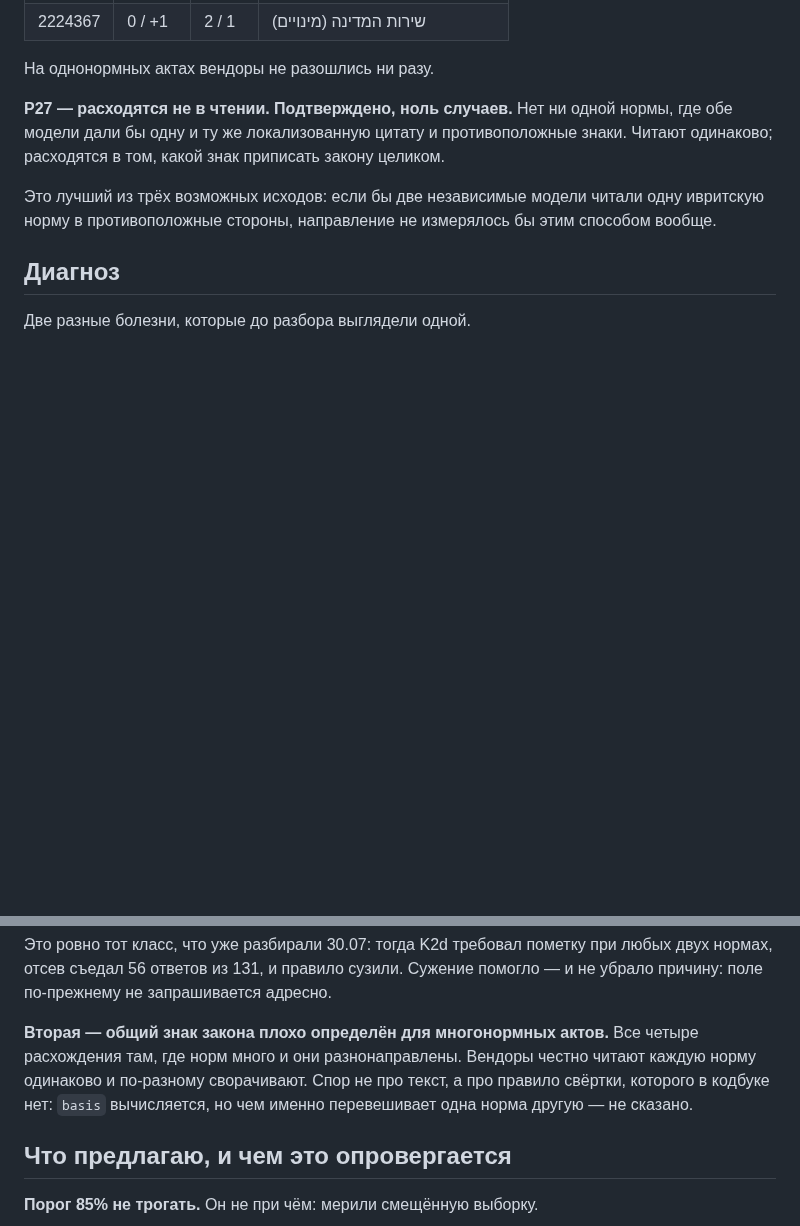
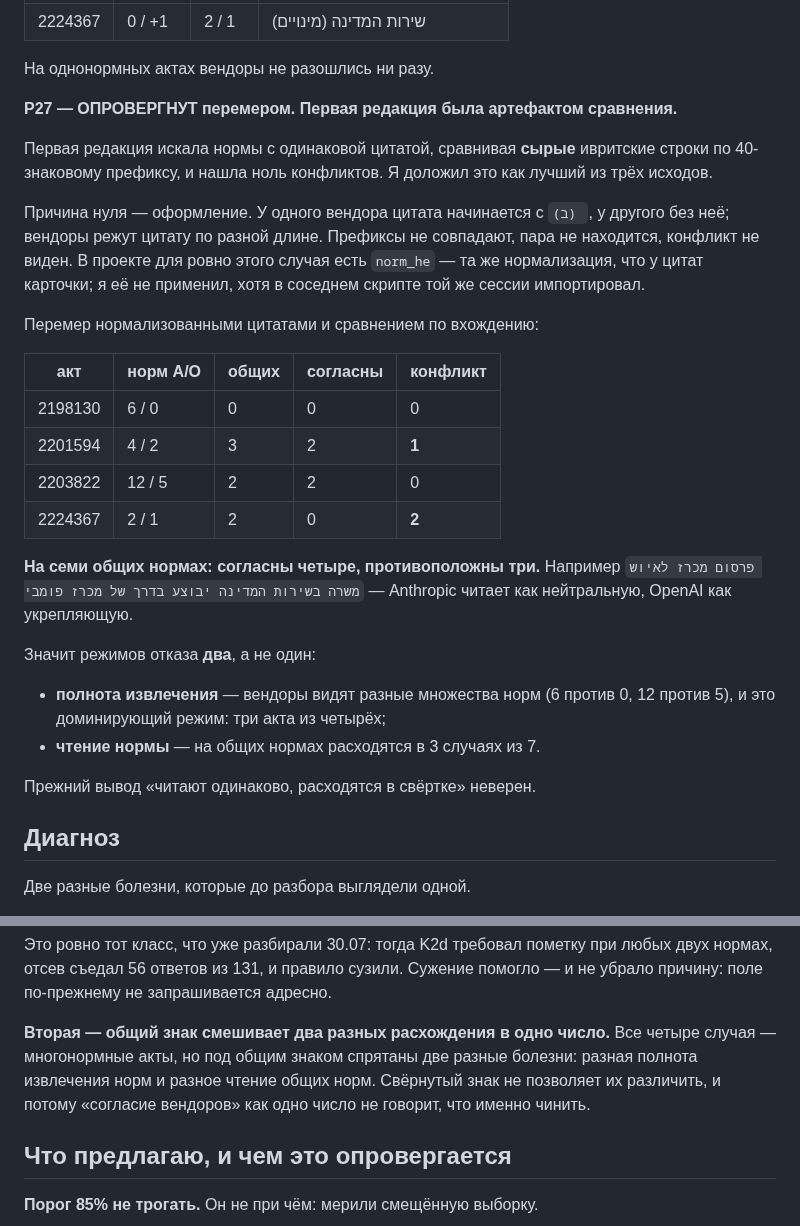
Before and after one commit to larrynovsky/knesset-2026, a Markdown page: docs/explanation/direction_stall_2026-08-01.md, 2 parts joined by grey strips. GitHub-like rendering; blank space fills up the shorter version.

Commit message:
поправка: P27 опровергнут перемером, вчерашний вывод был артефактом сравнения
Вчера я доложил P27 как подтверждённый — «ни одной нормы, где обе модели
дали бы одну цитату и противоположные знаки», и назвал это лучшим из трёх
исходов. Неверно.

Первая редакция сравнивала СЫРЫЕ ивритские строки по 40-знаковому префиксу.
У одного вендора цитата начинается с «(ב) », у другого нет; режут по разной
длине. Префиксы не совпадают — пара не находится — конфликт не виден.
В проекте для ровно этого есть norm_he, та же нормализация, что у цитат
карточки. Я её не применил, хотя в соседнем скрипте той же сессии
импортировал.

Перемер: на семи общих нормах согласны четыре, противоположны три.

Значит режимов отказа два, а не один: полнота извлечения (доминирует —
три акта из четырёх, 6 норм против 0, 12 против 5) и чтение нормы
(3 конфликта из 7 общих). Вывод «читают одинаково, расходятся в свёртке»
снят.

Проверка нашлась только потому, что владелец согласился на Q1, а я перед
постройкой прогнал обещанное опровержение вместо того, чтобы строить.

Co-Authored-By: Claude Opus 5 <noreply@anthropic.com>

```diff
--- a/docs/explanation/direction_stall_2026-08-01.md
+++ b/docs/explanation/direction_stall_2026-08-01.md
@@ -49,14 +49,38 @@
 
 На однонормных актах вендоры не разошлись ни разу.
 
-**P27 — расходятся не в чтении. Подтверждено, ноль случаев.** Нет ни одной
-нормы, где обе модели дали бы одну и ту же локализованную цитату и
-противоположные знаки. Читают одинаково; расходятся в том, какой знак
-приписать закону целиком.
+**P27 — ОПРОВЕРГНУТ перемером. Первая редакция была артефактом сравнения.**
 
-Это лучший из трёх возможных исходов: если бы две независимые модели читали
-одну ивритскую норму в противоположные стороны, направление не измерялось бы
-этим способом вообще.
+Первая редакция искала нормы с одинаковой цитатой, сравнивая **сырые** ивритские
+строки по 40-знаковому префиксу, и нашла ноль конфликтов. Я доложил это как
+лучший из трёх исходов.
+
+Причина нуля — оформление. У одного вендора цитата начинается с `(ב) `, у
+другого без неё; вендоры режут цитату по разной длине. Префиксы не совпадают,
+пара не находится, конфликт не виден. В проекте для ровно этого случая есть
+`norm_he` — та же нормализация, что у цитат карточки; я её не применил, хотя в
+соседнем скрипте той же сессии импортировал.
+
+Перемер нормализованными цитатами и сравнением по вхождению:
+
+| акт | норм A/O | общих | согласны | конфликт |
+|---|---|---|---|---|
+| 2198130 | 6 / 0 | 0 | 0 | 0 |
+| 2201594 | 4 / 2 | 3 | 2 | **1** |
+| 2203822 | 12 / 5 | 2 | 2 | 0 |
+| 2224367 | 2 / 1 | 2 | 0 | **2** |
+
+**На семи общих нормах: согласны четыре, противоположны три.** Например
+`פרסום מכרז לאיוש משרה בשירות המדינה יבוצע בדרך של מכרז פומבי` — Anthropic
+читает как нейтральную, OpenAI как укрепляющую.
+
+Значит режимов отказа **два**, а не один:
+
+- **полнота извлечения** — вендоры видят разные множества норм (6 против 0,
+  12 против 5), и это доминирующий режим: три акта из четырёх;
+- **чтение нормы** — на общих нормах расходятся в 3 случаях из 7.
+
+Прежний вывод «читают одинаково, расходятся в свёртке» неверен.
 
 ## Диагноз
 
@@ -72,11 +96,11 @@
 любых двух нормах, отсев съедал 56 ответов из 131, и правило сузили. Сужение
 помогло — и не убрало причину: поле по-прежнему не запрашивается адресно.
 
-**Вторая — общий знак закона плохо определён для многонормных актов.** Все
-четыре расхождения там, где норм много и они разнонаправлены. Вендоры честно
-читают каждую норму одинаково и по-разному сворачивают. Спор не про текст, а
-про правило свёртки, которого в кодбуке нет: `basis` вычисляется, но чем
-именно перевешивает одна норма другую — не сказано.
+**Вторая — общий знак смешивает два разных расхождения в одно число.** Все
+четыре случая — многонормные акты, но под общим знаком спрятаны две разные
+болезни: разная полнота извлечения норм и разное чтение общих норм. Свёрнутый
+знак не позволяет их различить, и потому «согласие вендоров» как одно число
+не говорит, что именно чинить.
 
 ## Что предлагаю, и чем это опровергается
 
```
